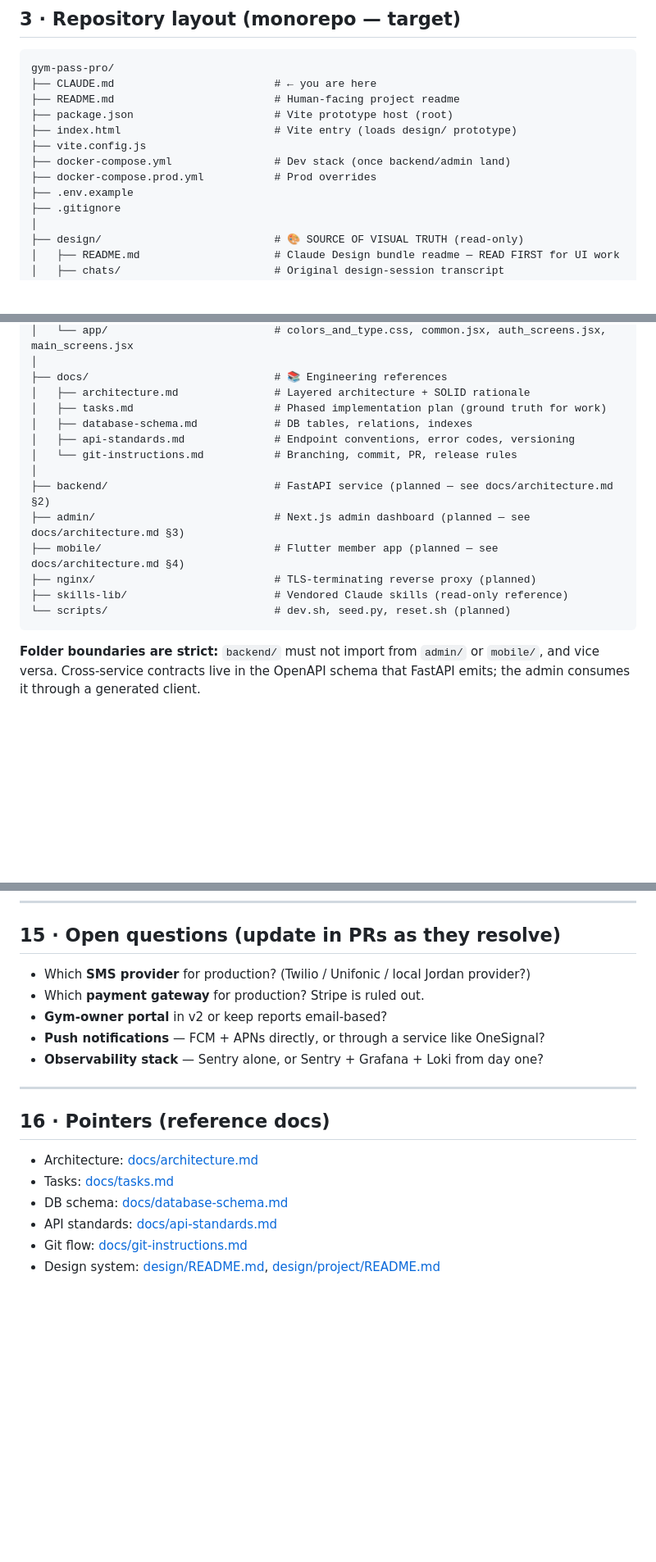
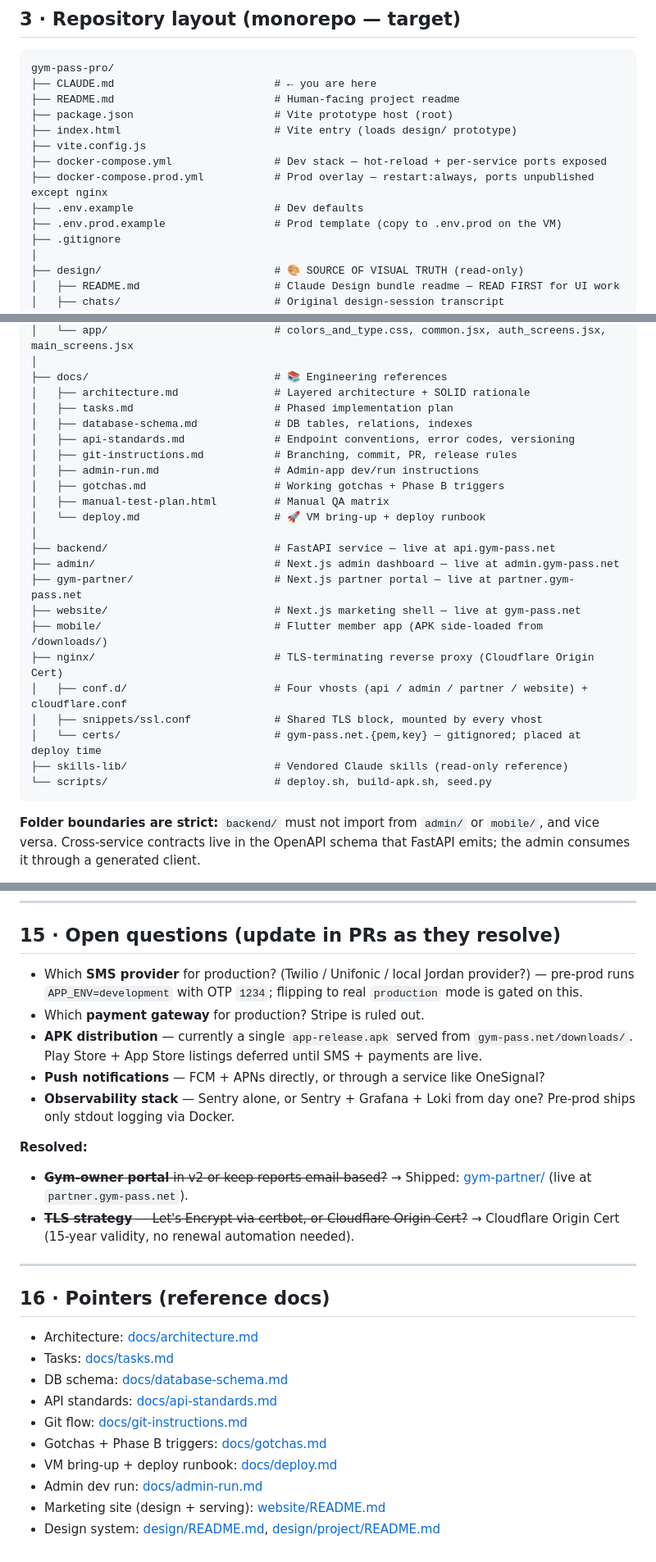
Before and after one commit to khuzaymahz/gym-pass-pro, a Markdown page: CLAUDE.md, 3 parts joined by grey strips. Shown at 82% size. Rendered like a GitHub page; blank space fills up the shorter version.

Commit message:
CLAUDE.md: reflect pre-prod deploy is live
§1 status table — all four service surfaces (backend, admin,
gym-partner, website, mobile, nginx) flipped from 🔴/missing to 🟢
pre-prod with the live hostnames they're reachable at.

§3 repo layout — surfaces no longer marked "(planned)"; nginx tree
expanded to show conf.d/snippets/certs split; docs/ tree updated to
list the runbook, gotchas, and admin-run docs that actually exist.

§11 compose pointer — concrete summary of dev vs prod overlay shape
+ Cloudflare TLS approach, since this was a moving target during
the deploy bring-up.

§15 open questions — moved gym-owner portal + TLS-strategy entries
to a resolved section; called out APK-distribution as the remaining
gating decision before Play/App Store listings.

§16 pointers — added deploy.md, gotchas.md, admin-run.md, website
README.

Co-Authored-By: Claude Opus 4.7 <noreply@anthropic.com>

````diff
--- a/CLAUDE.md
+++ b/CLAUDE.md
@@ -66,9 +71,10 @@ gym-pass-pro/
 ├── package.json                      # Vite prototype host (root)
 ├── index.html                        # Vite entry (loads design/ prototype)
 ├── vite.config.js
-├── docker-compose.yml                # Dev stack (once backend/admin land)
-├── docker-compose.prod.yml           # Prod overrides
-├── .env.example
+├── docker-compose.yml                # Dev stack — hot-reload + per-service ports exposed
+├── docker-compose.prod.yml           # Prod overlay — restart:always, ports unpublished except nginx
+├── .env.example                      # Dev defaults
+├── .env.prod.example                 # Prod template (copy to .env.prod on the VM)
 ├── .gitignore
 │
 ├── design/                           # 🎨 SOURCE OF VISUAL TRUTH (read-only)
@@ -91,17 +97,26 @@ gym-pass-pro/
 │
 ├── docs/                             # 📚 Engineering references
 │   ├── architecture.md               # Layered architecture + SOLID rationale
-│   ├── tasks.md                      # Phased implementation plan (ground truth for work)
+│   ├── tasks.md                      # Phased implementation plan
 │   ├── database-schema.md            # DB tables, relations, indexes
 │   ├── api-standards.md              # Endpoint conventions, error codes, versioning
-│   └── git-instructions.md           # Branching, commit, PR, release rules
+│   ├── git-instructions.md           # Branching, commit, PR, release rules
+│   ├── admin-run.md                  # Admin-app dev/run instructions
+│   ├── gotchas.md                    # Working gotchas + Phase B triggers
+│   ├── manual-test-plan.html         # Manual QA matrix
+│   └── deploy.md                     # 🚀 VM bring-up + deploy runbook
 │
-├── backend/                          # FastAPI service (planned — see docs/architecture.md §2)
-├── admin/                            # Next.js admin dashboard (planned — see docs/architecture.md §3)
-├── mobile/                           # Flutter member app (planned — see docs/architecture.md §4)
-├── nginx/                            # TLS-terminating reverse proxy (planned)
+├── backend/                          # FastAPI service — live at api.gym-pass.net
+├── admin/                            # Next.js admin dashboard — live at admin.gym-pass.net
+├── gym-partner/                      # Next.js partner portal — live at partner.gym-pass.net
+├── website/                          # Next.js marketing shell — live at gym-pass.net
+├── mobile/                           # Flutter member app (APK side-loaded from /downloads/)
+├── nginx/                            # TLS-terminating reverse proxy (Cloudflare Origin Cert)
+│   ├── conf.d/                       # Four vhosts (api / admin / partner / website) + cloudflare.conf
+│   ├── snippets/ssl.conf             # Shared TLS block, mounted by every vhost
+│   └── certs/                        # gym-pass.net.{pem,key} — gitignored; placed at deploy time
 ├── skills-lib/                       # Vendored Claude skills (read-only reference)
-└── scripts/                          # dev.sh, seed.py, reset.sh (planned)
+└── scripts/                          # deploy.sh, build-apk.sh, seed.py
 ```
 
 **Folder boundaries are strict:** `backend/` must not import from `admin/` or `mobile/`, and vice versa. Cross-service contracts live in the OpenAPI schema that FastAPI emits; the admin consumes it through a generated client.
@@ -288,11 +309,15 @@ cd mobile && flutter test
 
 ## 15 · Open questions (update in PRs as they resolve)
 
-- Which **SMS provider** for production? (Twilio / Unifonic / local Jordan provider?)
+- Which **SMS provider** for production? (Twilio / Unifonic / local Jordan provider?) — pre-prod runs `APP_ENV=development` with OTP `1234`; flipping to real `production` mode is gated on this.
 - Which **payment gateway** for production? Stripe is ruled out.
-- **Gym-owner portal** in v2 or keep reports email-based?
+- **APK distribution** — currently a single `app-release.apk` served from `gym-pass.net/downloads/`. Play Store + App Store listings deferred until SMS + payments are live.
 - **Push notifications** — FCM + APNs directly, or through a service like OneSignal?
-- **Observability stack** — Sentry alone, or Sentry + Grafana + Loki from day one?
+- **Observability stack** — Sentry alone, or Sentry + Grafana + Loki from day one? Pre-prod ships only stdout logging via Docker.
+
+**Resolved:**
+- ~~**Gym-owner portal** in v2 or keep reports email-based?~~ → Shipped: [gym-partner/](gym-partner/) (live at `partner.gym-pass.net`).
+- ~~**TLS strategy** — Let's Encrypt via certbot, or Cloudflare Origin Cert?~~ → Cloudflare Origin Cert (15-year validity, no renewal automation needed).
 
 ---
 
@@ -303,4 +328,8 @@ cd mobile && flutter test
 - DB schema: [docs/database-schema.md](docs/database-schema.md)
 - API standards: [docs/api-standards.md](docs/api-standards.md)
 - Git flow: [docs/git-instructions.md](docs/git-instructions.md)
+- Gotchas + Phase B triggers: [docs/gotchas.md](docs/gotchas.md)
+- VM bring-up + deploy runbook: [docs/deploy.md](docs/deploy.md)
+- Admin dev run: [docs/admin-run.md](docs/admin-run.md)
+- Marketing site (design + serving): [website/README.md](website/README.md)
 - Design system: [design/README.md](design/README.md), [design/project/README.md](design/project/README.md)
````
Also changed, not shown: other parts of CLAUDE.md (+16 -5 lines).
